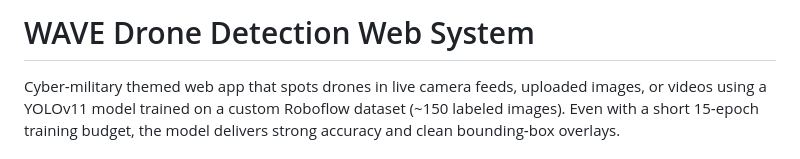
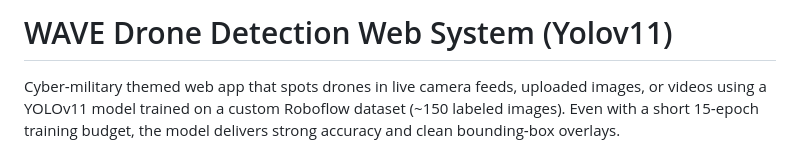
Before and after one commit to AnamelYilma/Drone-detection-yolov11-web-system, a Markdown page: README.md, the part around the change. GitHub-like rendering.

```diff
--- a/README.md
+++ b/README.md
@@ -1,4 +1,4 @@
-# WAVE Drone Detection Web System
+# WAVE Drone Detection Web System (Yolov11)
 
 Cyber‑military themed web app that spots drones in live camera feeds, uploaded images, or videos using a YOLOv11 model trained on a custom Roboflow dataset (~150 labeled images). Even with a short 15‑epoch training budget, the model delivers strong accuracy and clean bounding‑box overlays.
 
```
